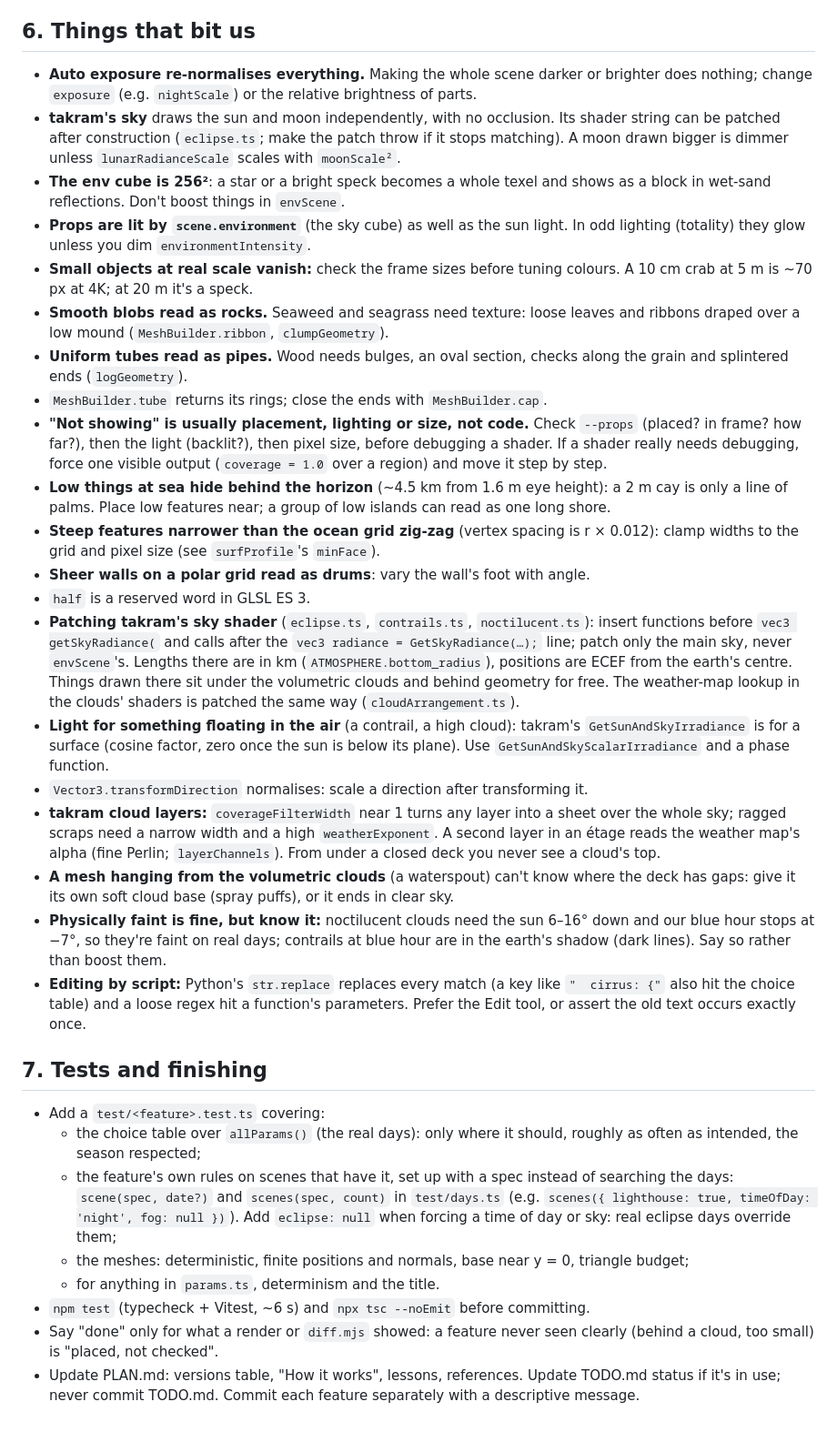
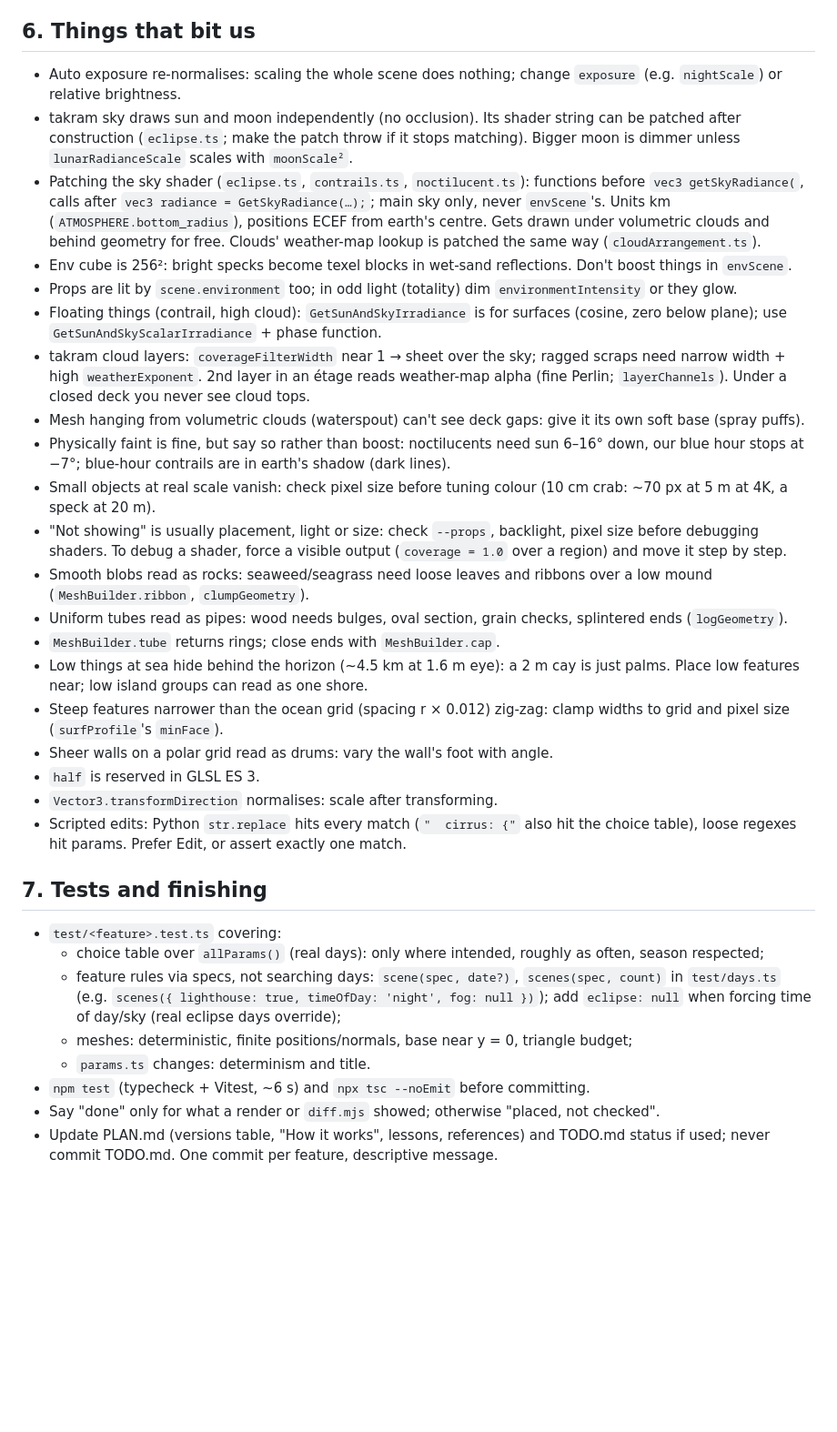
Before and after one commit to grandma67/amazing_sea_wallpaper, a Markdown page: CLAUDE.md, the part around one of its changes. Shown at 91% size. GitHub-like rendering; blank space fills up the shorter version.

Commit message:
CLAUDE.md: condense for fewer tokens, same content
Co-Authored-By: Claude Opus 5.5 <noreply@anthropic.com>

```diff
--- a/CLAUDE.md
+++ b/CLAUDE.md
@@ -230,71 +97,32 @@ node scripts/snapshot.mjs --out $SP/feat --frames 16 --props all --crop islands
 
 ## 6. Things that bit us
-
-- **Auto exposure re-normalises everything.** Making the whole scene darker or brighter
-  does nothing; change `exposure` (e.g. `nightScale`) or the relative brightness of parts.
-- **takram's sky** draws the sun and moon independently, with no occlusion. Its shader string can
-  be patched after construction (`eclipse.ts`; make the patch throw if it stops matching).
-  A moon drawn bigger is dimmer unless `lunarRadianceScale` scales with `moonScale²`.
-- **The env cube is 256²**: a star or a bright speck becomes a whole texel and shows as a
-  block in wet-sand reflections. Don't boost things in `envScene`.
-- **Props are lit by `scene.environment`** (the sky cube) as well as the sun light. In odd
-  lighting (totality) they glow unless you dim `environmentIntensity`.
-- **Small objects at real scale vanish:** check the frame sizes before tuning colours. A
-  10 cm crab at 5 m is ~70 px at 4K; at 20 m it's a speck.
-- **Smooth blobs read as rocks.** Seaweed and seagrass need texture: loose leaves and
-  ribbons draped over a low mound (`MeshBuilder.ribbon`, `clumpGeometry`).
-- **Uniform tubes read as pipes.** Wood needs bulges, an oval section, checks along the grain
-  and splintered ends (`logGeometry`).
-- `MeshBuilder.tube` returns its rings; close the ends with `MeshBuilder.cap`.
-- **"Not showing" is usually placement, lighting or size, not code.** Check `--props`
-  (placed? in frame? how far?), then the light (backlit?), then pixel size, before
-  debugging a shader. If a shader really needs debugging, force one visible output
-  (`coverage = 1.0` over a region) and move it step by step.
-- **Low things at sea hide behind the horizon** (~4.5 km from 1.6 m eye height): a 2 m cay
-  is only a line of palms. Place low features near; a group of low islands can read as
-  one long shore.
-- **Steep features narrower than the ocean grid zig-zag** (vertex spacing is r × 0.012):
-  clamp widths to the grid and pixel size (see `surfProfile`'s `minFace`).
-- **Sheer walls on a polar grid read as drums**: vary the wall's foot with angle.
-- `half` is a reserved word in GLSL ES 3.
-- **Patching takram's sky shader** (`eclipse.ts`, `contrails.ts`, `noctilucent.ts`): insert
-  functions before `vec3 getSkyRadiance(` and calls after the `vec3 radiance =
-  GetSkyRadiance(…);` line; patch only the main sky, never `envScene`'s. Lengths there are in
-  km (`ATMOSPHERE.bottom_radius`), positions are ECEF from the earth's centre. Things drawn
-  there sit under the volumetric clouds and behind geometry for free. The weather-map
-  lookup in the clouds' shaders is patched the same way (`cloudArrangement.ts`).
-- **Light for something floating in the air** (a contrail, a high cloud): takram's
-  `GetSunAndSkyIrradiance` is for a surface (cosine factor, zero once the sun is below its
-  plane). Use `GetSunAndSkyScalarIrradiance` and a phase function.
-- `Vector3.transformDirection` normalises: scale a direction after transforming it.
-- **takram cloud layers:** `coverageFilterWidth` near 1 turns any layer into a sheet over the
-  whole sky; ragged scraps need a narrow width and a high `weatherExponent`. A second layer
-  in an étage reads the weather map's alpha (fine Perlin; `layerChannels`). From under a
-  closed deck you never see a cloud's top.
-- **A mesh hanging from the volumetric clouds** (a waterspout) can't know where the deck has
-  gaps: give it its own soft cloud base (spray puffs), or it ends in clear sky.
-- **Physically faint is fine, but know it:** noctilucent clouds need the sun 6–16° down and our
-  blue hour stops at −7°, so they're faint on real days; contrails at blue hour are in the
-  earth's shadow (dark lines). Say so rather than boost them.
-- **Editing by script:** Python's `str.replace` replaces every match (a key like `"  cirrus: {"`
-  also hit the choice table) and a loose regex hit a function's parameters. Prefer the Edit
-  tool, or assert the old text occurs exactly once.
+- Auto exposure re-normalises: scaling the whole scene does nothing; change `exposure` (e.g. `nightScale`) or relative brightness.
+- takram sky draws sun and moon independently (no occlusion). Its shader string can be patched after construction (`eclipse.ts`; make the patch throw if it stops matching). Bigger moon is dimmer unless `lunarRadianceScale` scales with `moonScale²`.
+- Patching the sky shader (`eclipse.ts`, `contrails.ts`, `noctilucent.ts`): functions before `vec3 getSkyRadiance(`, calls after `vec3 radiance = GetSkyRadiance(…);`; main sky only, never `envScene`'s. Units km (`ATMOSPHERE.bottom_radius`), positions ECEF from earth's centre. Gets drawn under volumetric clouds and behind geometry for free. Clouds' weather-map lookup is patched the same way (`cloudArrangement.ts`).
+- Env cube is 256²: bright specks become texel blocks in wet-sand reflections. Don't boost things in `envScene`.
+- Props are lit by `scene.environment` too; in odd light (totality) dim `environmentIntensity` or they glow.
+- Floating things (contrail, high cloud): `GetSunAndSkyIrradiance` is for surfaces (cosine, zero below plane); use `GetSunAndSkyScalarIrradiance` + phase function.
+- takram cloud layers: `coverageFilterWidth` near 1 → sheet over the sky; ragged scraps need narrow width + high `weatherExponent`. 2nd layer in an étage reads weather-map alpha (fine Perlin; `layerChannels`). Under a closed deck you never see cloud tops.
+- Mesh hanging from volumetric clouds (waterspout) can't see deck gaps: give it its own soft base (spray puffs).
+- Physically faint is fine, but say so rather than boost: noctilucents need sun 6–16° down, our blue hour stops at −7°; blue-hour contrails are in earth's shadow (dark lines).
+- Small objects at real scale vanish: check pixel size before tuning colour (10 cm crab: ~70 px at 5 m at 4K, a speck at 20 m).
+- "Not showing" is usually placement, light or size: check `--props`, backlight, pixel size before debugging shaders. To debug a shader, force a visible output (`coverage = 1.0` over a region) and move it step by step.
+- Smooth blobs read as rocks: seaweed/seagrass need loose leaves and ribbons over a low mound (`MeshBuilder.ribbon`, `clumpGeometry`).
+- Uniform tubes read as pipes: wood needs bulges, oval section, grain checks, splintered ends (`logGeometry`).
+- `MeshBuilder.tube` returns rings; close ends with `MeshBuilder.cap`.
+- Low things at sea hide behind the horizon (~4.5 km at 1.6 m eye): a 2 m cay is just palms. Place low features near; low island groups can read as one shore.
+- Steep features narrower than the ocean grid (spacing r × 0.012) zig-zag: clamp widths to grid and pixel size (`surfProfile`'s `minFace`).
+- Sheer walls on a polar grid read as drums: vary the wall's foot with angle.
+- `half` is reserved in GLSL ES 3.
+- `Vector3.transformDirection` normalises: scale after transforming.
+- Scripted edits: Python `str.replace` hits every match (`"  cirrus: {"` also hit the choice table), loose regexes hit params. Prefer Edit, or assert exactly one match.
 
 ## 7. Tests and finishing
-
-- Add a `test/<feature>.test.ts` covering:
-  - the choice table over `allParams()` (the real days): only where it should, roughly as
-    often as intended, the season respected;
-  - the feature's own rules on scenes that have it, set up with a spec instead of searching
-    the days: `scene(spec, date?)` and `scenes(spec, count)` in `test/days.ts`
-    (e.g. `scenes({ lighthouse: true, timeOfDay: 'night', fog: null })`). Add
-    `eclipse: null` when forcing a time of day or sky: real eclipse days override them;
-  - the meshes: deterministic, finite positions and normals, base near y = 0, triangle
-    budget;
-  - for anything in `params.ts`, determinism and the title.
+- `test/<feature>.test.ts` covering:
+  - choice table over `allParams()` (real days): only where intended, roughly as often, season respected;
+  - feature rules via specs, not searching days: `scene(spec, date?)`, `scenes(spec, count)` in `test/days.ts` (e.g. `scenes({ lighthouse: true, timeOfDay: 'night', fog: null })`); add `eclipse: null` when forcing time of day/sky (real eclipse days override);
+  - meshes: deterministic, finite positions/normals, base near y = 0, triangle budget;
+  - `params.ts` changes: determinism and title.
 - `npm test` (typecheck + Vitest, ~6 s) and `npx tsc --noEmit` before committing.
-- Say "done" only for what a render or `diff.mjs` showed: a feature never seen clearly (behind
-  a cloud, too small) is "placed, not checked".
-- Update PLAN.md: versions table, "How it works", lessons, references. Update TODO.md
-  status if it's in use; never commit TODO.md. Commit each feature separately with a
-  descriptive message.
+- Say "done" only for what a render or `diff.mjs` showed; otherwise "placed, not checked".
+- Update PLAN.md (versions table, "How it works", lessons, references) and TODO.md status if used; never commit TODO.md. One commit per feature, descriptive message.
```
Also changed, not shown: other parts of CLAUDE.md (+56 -189 lines).
